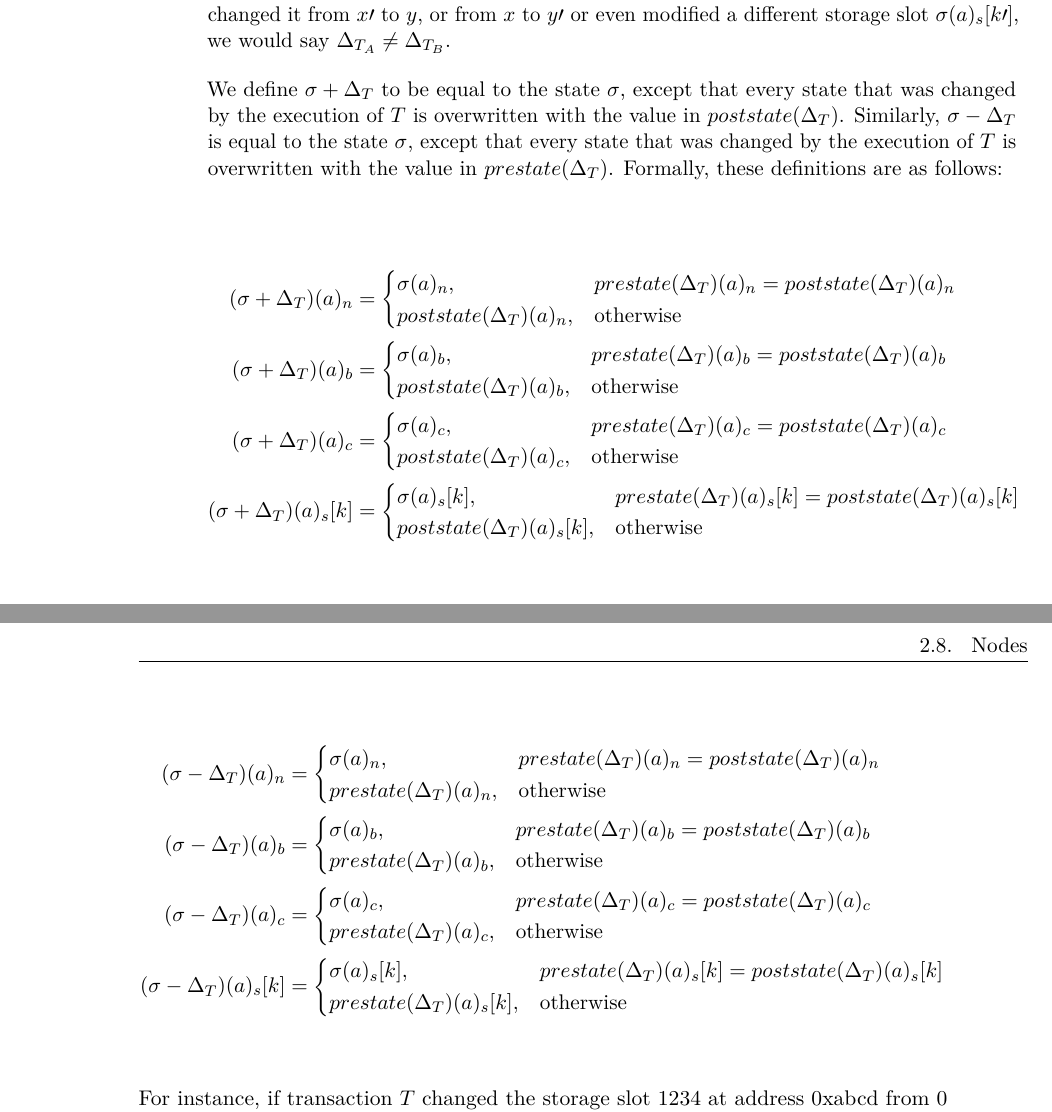
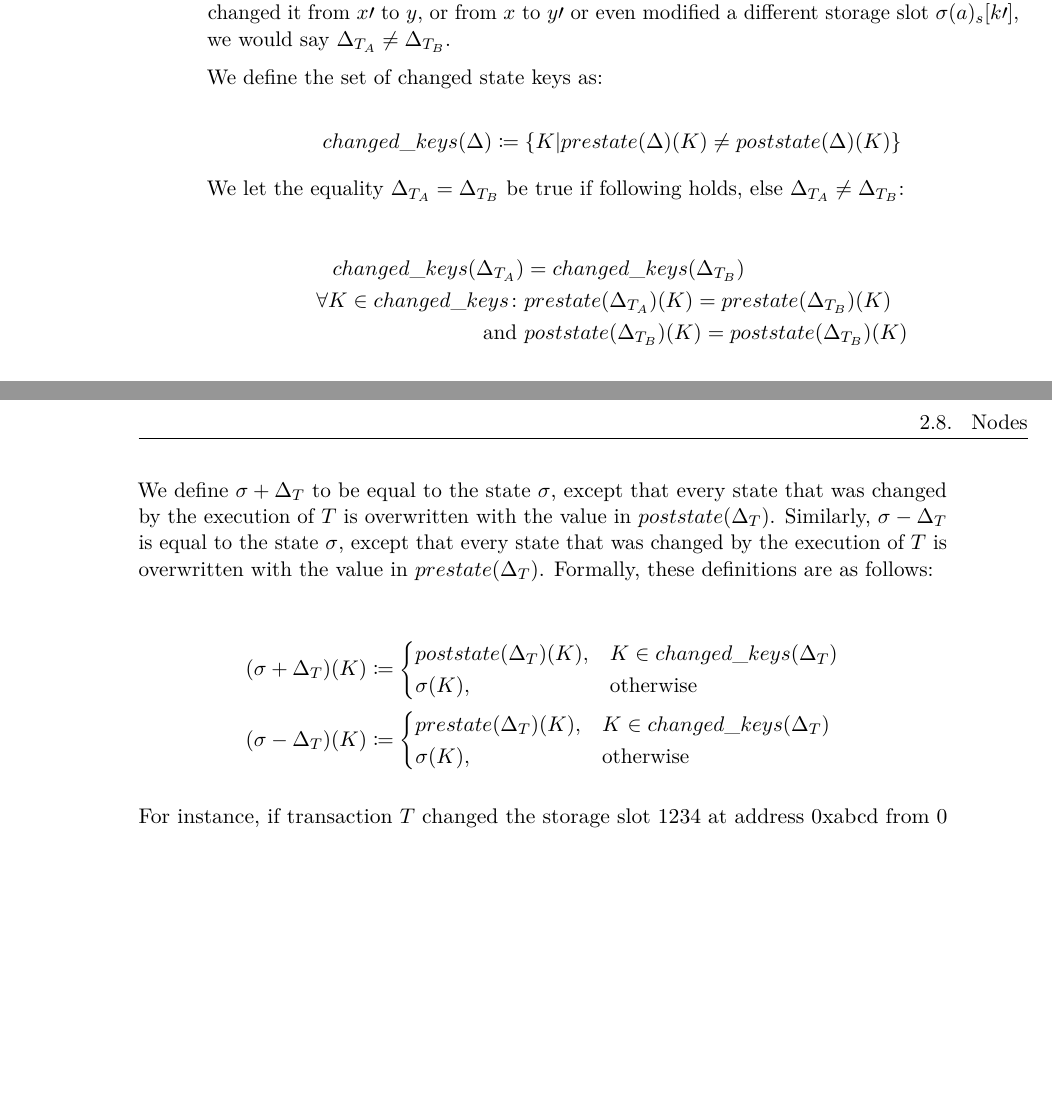
Before and after one commit to TOD-theses/paper-transaction-analysis, a LaTeX thesis (paper/thesis.tex): two parts of pages 22 and 23 of 58, joined at a grey line, cut so that both start at the same text, the shorter picture padded with empty space. Compiled offline with pdfLaTeX.

Commit message:
paper: add state notation using state keys

```diff
--- a/paper/thesis.tex
+++ b/paper/thesis.tex
@@ -312,52 +319,32 @@ We denote a transaction execution as $\sigma \xrightarrow{T} \sigma\prime$, impl
 
 For two state changes $\Delta_{T_A}$ and $\Delta_{T_B}$, we say that $\Delta_{T_A} = \Delta_{T_B}$ if they changed the same set of state fields and the pre- and poststate for these changed fields is equal. Otherwise, we say $\Delta_{T_A} \neq \Delta_{T_B}$. For instance, if both $\Delta_{T_A}$ and $\Delta_{T_B}$ modified only the storage $\sigma(a)_s[k]$, and both changed it from the value $x$ to the value $y$, we would call them equal. If $\Delta_{T_B}$ changed it from $x\prime$ to $y$, or from $x$ to $y\prime$ or even modified a different storage slot $\sigma(a)_s[k\prime]$, we would say $\Delta_{T_A} \neq \Delta_{T_B}$.
 
+We define the set of changed state keys as:
+
+$$changed\_keys(\Delta) \coloneqq \{ K | prestate(\Delta)(K) \neq poststate(\Delta)(K) \}$$
+
+We let the equality $\Delta_{T_A} = \Delta_{T_B}$ be true if following holds, else $\Delta_{T_A} \neq \Delta_{T_B}$:
+
+\begin{align*}
+    changed\_keys(\Delta_{T_A})       & = changed\_keys(\Delta_{T_B})                           \\
+    \forall K \in changed\_keys\colon &
+    prestate(\Delta_{T_A})(K) = prestate(\Delta_{T_B})(K)                                       \\
+    \text{ and }                      & poststate(\Delta_{T_B})(K) = poststate(\Delta_{T_B})(K)
+\end{align*}
+
 We define $\sigma + \Delta_T$ to be equal to the state $\sigma$, except that every state that was changed by the execution of $T$ is overwritten with the value in $poststate(\Delta_T)$. Similarly, $\sigma - \Delta_T$ is equal to the state $\sigma$, except that every state that was changed by the execution of $T$ is overwritten with the value in $prestate(\Delta_T)$. Formally, these definitions are as follows:
 
 \begin{align*}
-    (\sigma + \Delta_T)(a)_n    & =
+    (\sigma + \Delta_T)(K) & \coloneqq
     \begin{cases}
-        \sigma(a)_n,              & prestate(\Delta_T)(a)_n = poststate(\Delta_T)(a)_n \\
-        poststate(\Delta_T)(a)_n, & \text{otherwise}
-    \end{cases}          \\
-    (\sigma + \Delta_T)(a)_b    & =
+        poststate(\Delta_T)(K), & K \in changed\_keys(\Delta_T) \\
+        \sigma(K),              & \text{otherwise}
+    \end{cases} \\
+    (\sigma - \Delta_T)(K) & \coloneqq
     \begin{cases}
-        \sigma(a)_b,              & prestate(\Delta_T)(a)_b = poststate(\Delta_T)(a)_b \\
-        poststate(\Delta_T)(a)_b, & \text{otherwise}
-    \end{cases}          \\
-    (\sigma + \Delta_T)(a)_c    & =
-    \begin{cases}
-        \sigma(a)_c,              & prestate(\Delta_T)(a)_c = poststate(\Delta_T)(a)_c \\
-        poststate(\Delta_T)(a)_c, & \text{otherwise}
-    \end{cases}          \\
-    (\sigma + \Delta_T)(a)_s[k] & =
-    \begin{cases}
-        \sigma(a)_s[k],              & prestate(\Delta_T)(a)_s[k] = poststate(\Delta_T)(a)_s[k] \\
-        poststate(\Delta_T)(a)_s[k], & \text{otherwise}
-    \end{cases} \\
-\end{align*}
-
-\begin{align*}
-    (\sigma - \Delta_T)(a)_n    & =
-    \begin{cases}
-        \sigma(a)_n,             & prestate(\Delta_T)(a)_n = poststate(\Delta_T)(a)_n \\
-        prestate(\Delta_T)(a)_n, & \text{otherwise}
-    \end{cases}          \\
-    (\sigma - \Delta_T)(a)_b    & =
-    \begin{cases}
-        \sigma(a)_b,             & prestate(\Delta_T)(a)_b = poststate(\Delta_T)(a)_b \\
-        prestate(\Delta_T)(a)_b, & \text{otherwise}
-    \end{cases}          \\
-    (\sigma - \Delta_T)(a)_c    & =
-    \begin{cases}
-        \sigma(a)_c,             & prestate(\Delta_T)(a)_c = poststate(\Delta_T)(a)_c \\
-        prestate(\Delta_T)(a)_c, & \text{otherwise}
-    \end{cases}          \\
-    (\sigma - \Delta_T)(a)_s[k] & =
-    \begin{cases}
-        \sigma(a)_s[k],             & prestate(\Delta_T)(a)_s[k] = poststate(\Delta_T)(a)_s[k] \\
-        prestate(\Delta_T)(a)_s[k], & \text{otherwise}
-    \end{cases} \\
+        prestate(\Delta_T)(K), & K \in changed\_keys(\Delta_T) \\
+        \sigma(K),             & \text{otherwise}
+    \end{cases}
 \end{align*}
 
 For instance, if transaction $T$ changed the storage slot 1234 at address 0xabcd from 0 to 100, then $(\sigma + \Delta_T)(\text{0xabcd})_s[1234] = 100$ and $(\sigma - \Delta_T)(\text{0xabcd})_s[1234] = 0$. For all other storage slots we have $(\sigma + \Delta_T)(a)_s[k] = \sigma(a)_s[k] = (\sigma - \Delta_T)(a)_s[k]$.
```
Also changed, not shown: paper/thesis.tex (19 more changed lines).
